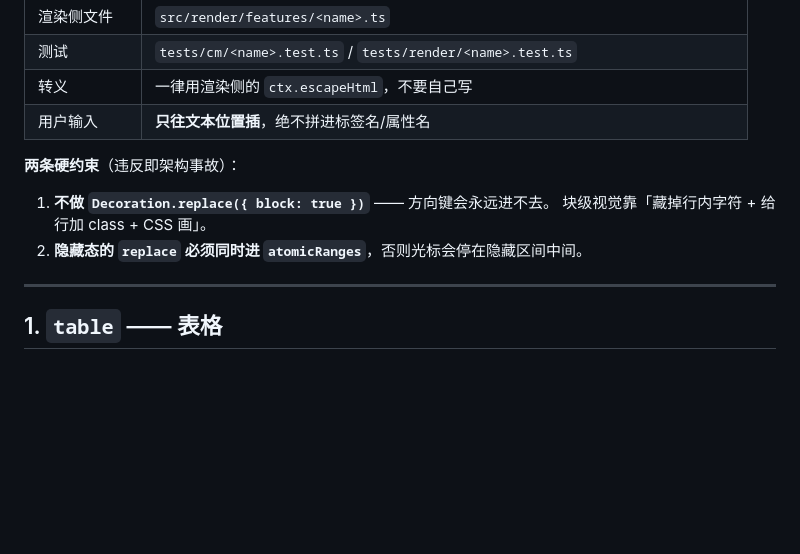
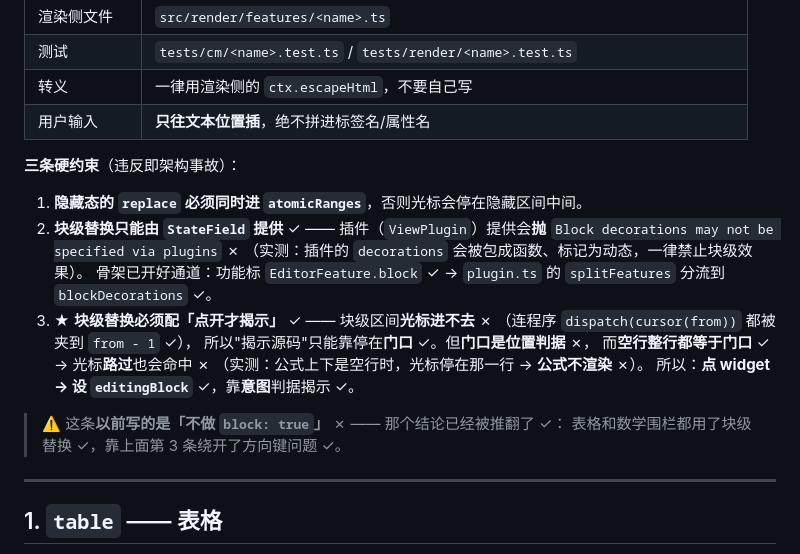
Before and after one commit to NexusMC-CN/nexusdown, a Markdown page: docs/dialect-extensions.md, the part around one of its changes. GitHub-like rendering; blank space fills up the shorter version.

```diff
--- a/docs/dialect-extensions.md
+++ b/docs/dialect-extensions.md
@@ -18,11 +18,23 @@
 | 转义 | 一律用渲染侧的 `ctx.escapeHtml`，不要自己写 |
 | 用户输入 | **只往文本位置插**，绝不拼进标签名/属性名 |
 
-**两条硬约束**（违反即架构事故）：
+**三条硬约束**（违反即架构事故）：
 
-1. **不做 `Decoration.replace({ block: true })`** —— 方向键会永远进不去。
-   块级视觉靠「藏掉行内字符 + 给行加 class + CSS 画」。
-2. **隐藏态的 `replace` 必须同时进 `atomicRanges`**，否则光标会停在隐藏区间中间。
+1. **隐藏态的 `replace` 必须同时进 `atomicRanges`**，否则光标会停在隐藏区间中间。
+2. **块级替换只能由 `StateField` 提供** ✓ —— 插件（`ViewPlugin`）提供会**抛**
+   `Block decorations may not be specified via plugins` ✗
+   （实测：插件的 `decorations` 会被包成函数、标记为动态，一律禁止块级效果）。
+   骨架已开好通道：功能标 `EditorFeature.block` ✓ → `plugin.ts` 的 `splitFeatures`
+   分流到 `blockDecorations` ✓。
+3. ★ **块级替换必须配「点开才揭示」** ✓ —— 块级区间**光标进不去** ✗
+   （连程序 `dispatch(cursor(from))` 都被夹到 `from - 1` ✓），
+   所以"揭示源码"只能靠停在**门口** ✓。但**门口是位置判据** ✗，
+   而**空行整行都等于门口** ✓ → 光标**路过**也会命中 ✗
+   （实测：公式上下是空行时，光标停在那一行 → **公式不渲染** ✗）。
+   所以：**点 widget → 设 `editingBlock`** ✓，靠**意图**判据揭示 ✓。
+
+> ⚠️ 这条**以前写的是「不做 `block: true`」** ✗ —— 那个结论已经被推翻了 ✓：
+> 表格和数学围栏都用了块级替换 ✓，靠上面第 3 条绕开了方向键问题 ✓。
 
 ---
 
```
Also changed, not shown: other parts of docs/dialect-extensions.md (+81 -0 lines).
